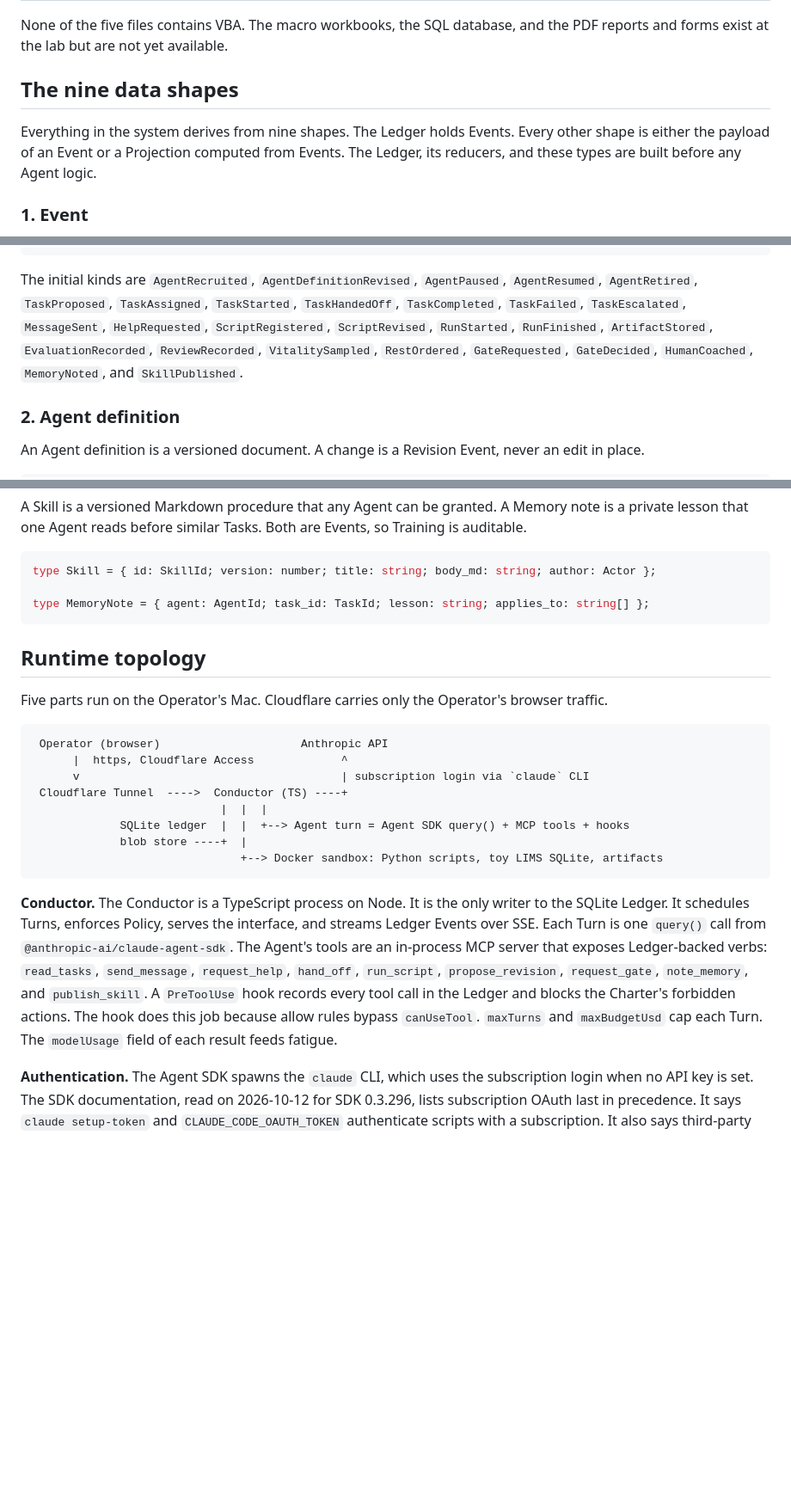
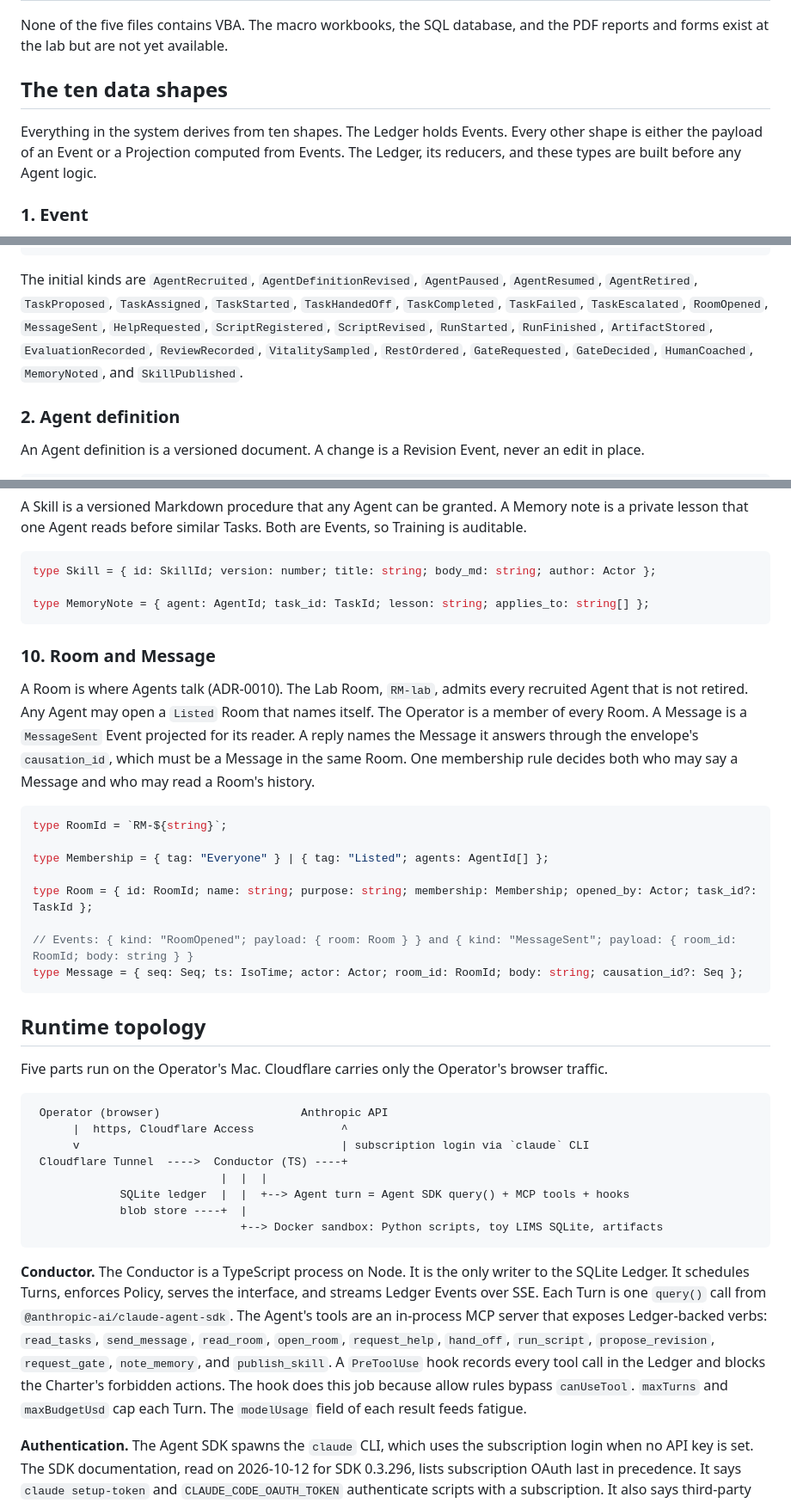
Before and after one commit to zhipengzhu1-dotcom/10-12-2026-Aliquot-LIMS-V2, a Markdown page: docs/design/overview.md, 3 parts joined by grey strips. Shown at 86% size. GitHub-like rendering; blank space fills up the shorter version.

Commit message:
Describe Rooms and Messages in the design overview
Add the tenth data shape, the RoomOpened kind, the read_room and
open_room tools, a Rooms view, and the private Rooms risk. The Agent
view's conversation with the Operator is a Room whose only listed
member is that Agent.

Co-Authored-By: Claude Opus 5.5 <noreply@anthropic.com>

````diff
--- a/docs/design/overview.md
+++ b/docs/design/overview.md
@@ -20,9 +20,9 @@ The repository holds this design, the agent tooling configuration in `CLAUDE.md`
 
 None of the five files contains VBA. The macro workbooks, the SQL database, and the PDF reports and forms exist at the lab but are not yet available.
 
-## The nine data shapes
+## The ten data shapes
 
-Everything in the system derives from nine shapes. The Ledger holds Events. Every other shape is either the payload of an Event or a Projection computed from Events. The Ledger, its reducers, and these types are built before any Agent logic.
+Everything in the system derives from ten shapes. The Ledger holds Events. Every other shape is either the payload of an Event or a Projection computed from Events. The Ledger, its reducers, and these types are built before any Agent logic.
 
 ### 1. Event
 
@@ -50,7 +50,7 @@ type EventBody =
 	// and the rest of the initial set below
 ```
 
-The initial kinds are `AgentRecruited`, `AgentDefinitionRevised`, `AgentPaused`, `AgentResumed`, `AgentRetired`, `TaskProposed`, `TaskAssigned`, `TaskStarted`, `TaskHandedOff`, `TaskCompleted`, `TaskFailed`, `TaskEscalated`, `MessageSent`, `HelpRequested`, `ScriptRegistered`, `ScriptRevised`, `RunStarted`, `RunFinished`, `ArtifactStored`, `EvaluationRecorded`, `ReviewRecorded`, `VitalitySampled`, `RestOrdered`, `GateRequested`, `GateDecided`, `HumanCoached`, `MemoryNoted`, and `SkillPublished`.
+The initial kinds are `AgentRecruited`, `AgentDefinitionRevised`, `AgentPaused`, `AgentResumed`, `AgentRetired`, `TaskProposed`, `TaskAssigned`, `TaskStarted`, `TaskHandedOff`, `TaskCompleted`, `TaskFailed`, `TaskEscalated`, `RoomOpened`, `MessageSent`, `HelpRequested`, `ScriptRegistered`, `ScriptRevised`, `RunStarted`, `RunFinished`, `ArtifactStored`, `EvaluationRecorded`, `ReviewRecorded`, `VitalitySampled`, `RestOrdered`, `GateRequested`, `GateDecided`, `HumanCoached`, `MemoryNoted`, and `SkillPublished`.
 
 ### 2. Agent definition
 
@@ -237,6 +237,21 @@ type Skill = { id: SkillId; version: number; title: string; body_md: string; aut
 type MemoryNote = { agent: AgentId; task_id: TaskId; lesson: string; applies_to: string[] };
 ```
 
+### 10. Room and Message
+
+A Room is where Agents talk (ADR-0010). The Lab Room, `RM-lab`, admits every recruited Agent that is not retired. Any Agent may open a `Listed` Room that names itself. The Operator is a member of every Room. A Message is a `MessageSent` Event projected for its reader. A reply names the Message it answers through the envelope's `causation_id`, which must be a Message in the same Room. One membership rule decides both who may say a Message and who may read a Room's history.
+
+```ts
+type RoomId = `RM-${string}`;
+
+type Membership = { tag: "Everyone" } | { tag: "Listed"; agents: AgentId[] };
+
+type Room = { id: RoomId; name: string; purpose: string; membership: Membership; opened_by: Actor; task_id?: TaskId };
+
+// Events: { kind: "RoomOpened"; payload: { room: Room } } and { kind: "MessageSent"; payload: { room_id: RoomId; body: string } }
+type Message = { seq: Seq; ts: IsoTime; actor: Actor; room_id: RoomId; body: string; causation_id?: Seq };
+```
+
 ## Runtime topology
 
 Five parts run on the Operator's Mac. Cloudflare carries only the Operator's browser traffic.
@@ -252,7 +267,7 @@ Five parts run on the Operator's Mac. Cloudflare carries only the Operator's bro
                                +--> Docker sandbox: Python scripts, toy LIMS SQLite, artifacts
 ```
 
-**Conductor.** The Conductor is a TypeScript process on Node. It is the only writer to the SQLite Ledger. It schedules Turns, enforces Policy, serves the interface, and streams Ledger Events over SSE. Each Turn is one `query()` call from `@anthropic-ai/claude-agent-sdk`. The Agent's tools are an in-process MCP server that exposes Ledger-backed verbs: `read_tasks`, `send_message`, `request_help`, `hand_off`, `run_script`, `propose_revision`, `request_gate`, `note_memory`, and `publish_skill`. A `PreToolUse` hook records every tool call in the Ledger and blocks the Charter's forbidden actions. The hook does this job because allow rules bypass `canUseTool`. `maxTurns` and `maxBudgetUsd` cap each Turn. The `modelUsage` field of each result feeds fatigue.
+**Conductor.** The Conductor is a TypeScript process on Node. It is the only writer to the SQLite Ledger. It schedules Turns, enforces Policy, serves the interface, and streams Ledger Events over SSE. Each Turn is one `query()` call from `@anthropic-ai/claude-agent-sdk`. The Agent's tools are an in-process MCP server that exposes Ledger-backed verbs: `read_tasks`, `send_message`, `read_room`, `open_room`, `request_help`, `hand_off`, `run_script`, `propose_revision`, `request_gate`, `note_memory`, and `publish_skill`. A `PreToolUse` hook records every tool call in the Ledger and blocks the Charter's forbidden actions. The hook does this job because allow rules bypass `canUseTool`. `maxTurns` and `maxBudgetUsd` cap each Turn. The `modelUsage` field of each result feeds fatigue.
 
 **Authentication.** The Agent SDK spawns the `claude` CLI, which uses the subscription login when no API key is set. The SDK documentation, read on 2026-10-12 for SDK 0.3.296, lists subscription OAuth last in precedence. It says `claude setup-token` and `CLAUDE_CODE_OAUTH_TOKEN` authenticate scripts with a subscription. It also says third-party developers may not offer claude.ai login in products built on the SDK, and it says nothing about personal internal tools. Authentication is one module, so an API key with `maxBudgetUsd` can replace it. Two Turns run at the same time to start. The Energy budget is the subscription's 5-hour window.
 
````
Also changed, not shown: other parts of docs/design/overview.md (+4 -2 lines).
